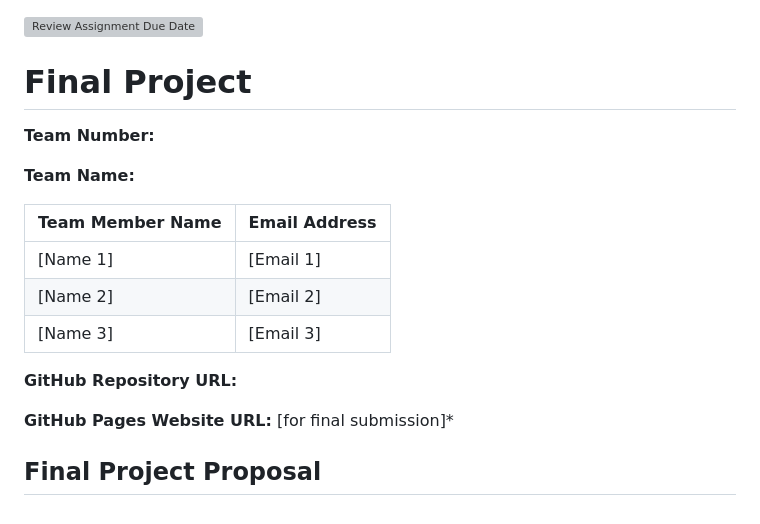
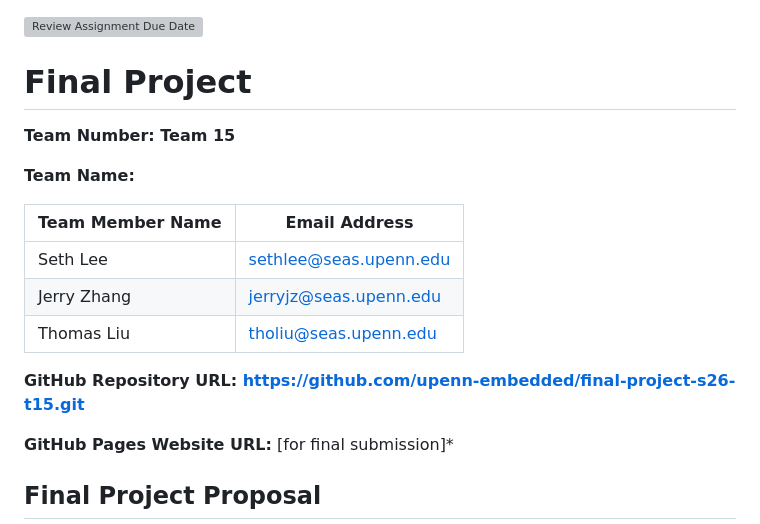
Before and after one commit to upenn-embedded/final-project-s26-t15, a Markdown page: README.md, the part around one of its changes. GitHub-like rendering; grey boxes are pictures that could not be loaded.

```diff
--- a/README.md
+++ b/README.md
@@ -1,17 +1,18 @@
 [![Review Assignment Due Date](https://classroom.github.com/assets/deadline-readme-button-22041afd0340ce965d47ae6ef1cefeee28c7c493a6346c4f15d667ab976d596c.svg)](https://classroom.github.com/a/-Acvnhrq)
+
 # Final Project
 
-**Team Number:**
+**Team Number: Team 15**
 
 **Team Name:**
 
-| Team Member Name | Email Address       |
-|------------------|---------------------|
-| [Name 1]         | [Email 1]           |
-| [Name 2]         | [Email 2]           |
-| [Name 3]         | [Email 3]           |
+| Team Member Name | Email Address          |
+| ---------------- | ---------------------- |
+| Seth Lee         | sethlee@seas.upenn.edu |
+| Jerry Zhang      | jerryjz@seas.upenn.edu |
+| Thomas Liu       | tholiu@seas.upenn.edu  |
 
-**GitHub Repository URL:**
+**GitHub Repository URL: https://github.com/upenn-embedded/final-project-s26-t15.git**
 
 **GitHub Pages Website URL:** [for final submission]*
 
```
Also changed, not shown: other parts of README.md (+0 -3 lines).
